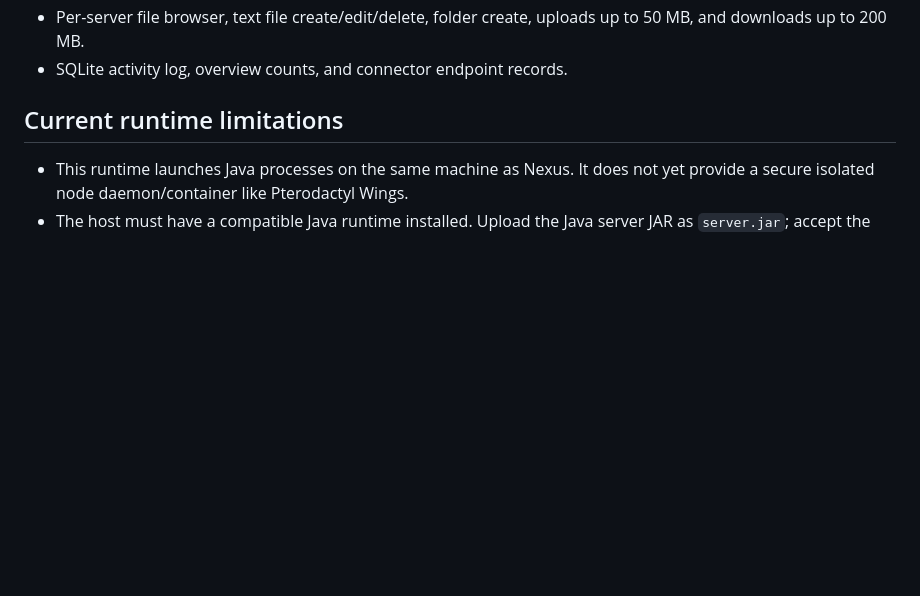
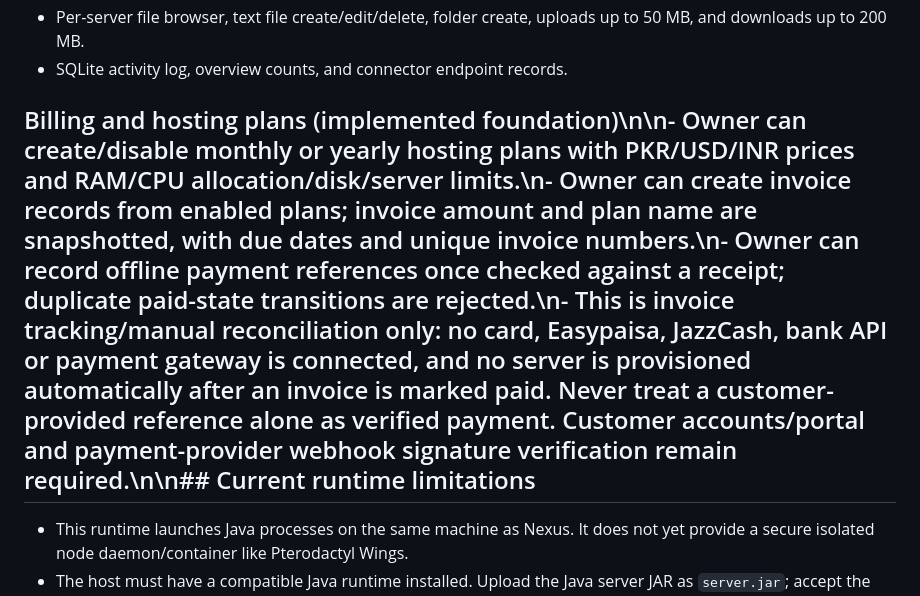
Before and after one commit to lponpz/Nexus-Panel, a Markdown page: README.md, the part around the change. Drawn GitHub-style; blank space fills up the shorter version.

Commit message:
docs: document implemented billing foundation

```diff
--- a/README.md
+++ b/README.md
@@ -34,7 +34,7 @@ Open the installer/dashboard URL printed by the launcher. If it does not open au
 - Per-server file browser, text file create/edit/delete, folder create, uploads up to 50 MB, and downloads up to 200 MB.
 - SQLite activity log, overview counts, and connector endpoint records.
 
-## Current runtime limitations
+## Billing and hosting plans (implemented foundation)\n\n- Owner can create/disable monthly or yearly hosting plans with PKR/USD/INR prices and RAM/CPU allocation/disk/server limits.\n- Owner can create invoice records from enabled plans; invoice amount and plan name are snapshotted, with due dates and unique invoice numbers.\n- Owner can record offline payment references once checked against a receipt; duplicate paid-state transitions are rejected.\n- This is invoice tracking/manual reconciliation only: no card, Easypaisa, JazzCash, bank API or payment gateway is connected, and no server is provisioned automatically after an invoice is marked paid. Never treat a customer-provided reference alone as verified payment. Customer accounts/portal and payment-provider webhook signature verification remain required.\n\n## Current runtime limitations
 
 - This runtime launches Java processes on the same machine as Nexus. It does not yet provide a secure isolated node daemon/container like Pterodactyl Wings.
 - The host must have a compatible Java runtime installed. Upload the Java server JAR as `server.jar`; accept the Minecraft EULA by creating/editing `eula.txt` if applicable.
```
